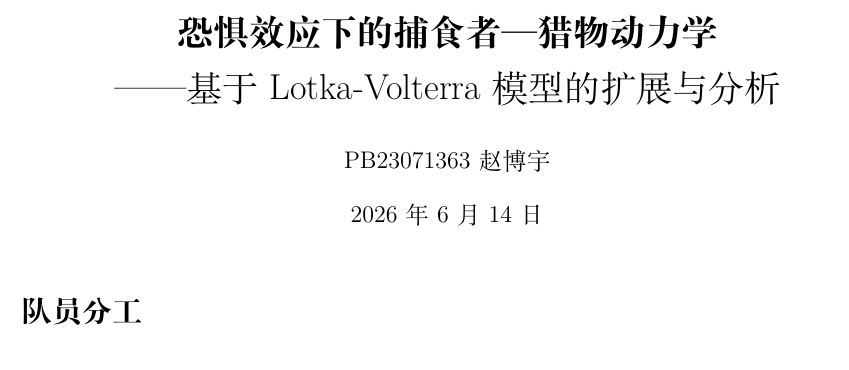
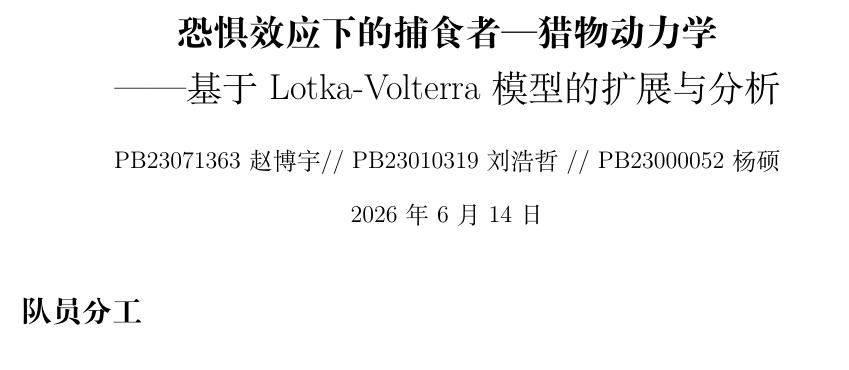
Before and after one commit to BoyuZhao1012/MM_Project_2026, a LaTeX document (report.tex): part of page 1 of 15, cut so that both start at the same text. Compiled offline with XeLaTeX.

Commit message:
@ docs(report): author line and preamble tweaks (hyperref, listings, geometry)
Co-Authored-By: Claude Opus 4.8 <noreply@anthropic.com>
@

```diff
--- a/report.tex
+++ b/report.tex
@@ -22,7 +22,7 @@
 }
 
 \title{\textbf{恐惧效应下的捕食者—猎物动力学}\\ —— 基于Lotka-Volterra模型的扩展与分析}
-\author{PB23071363 赵博宇}
+\author{PB23071363 赵博宇// PB23010319 刘浩哲 // PB23000052 杨硕}
 \date{\today}
 
 \begin{document}
```
